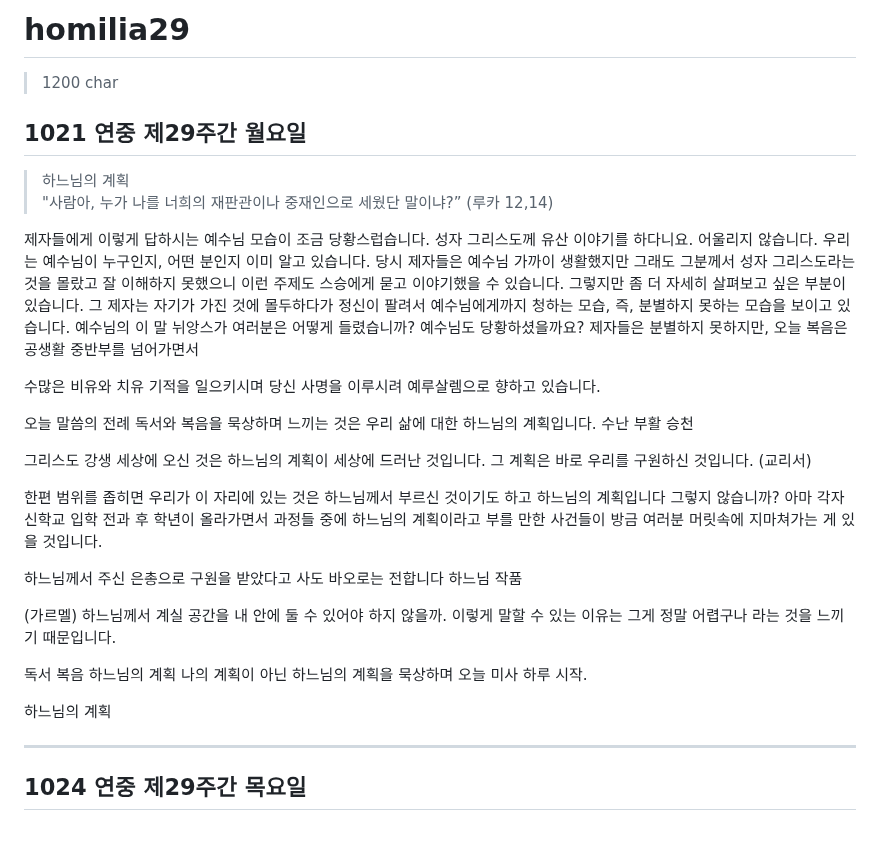
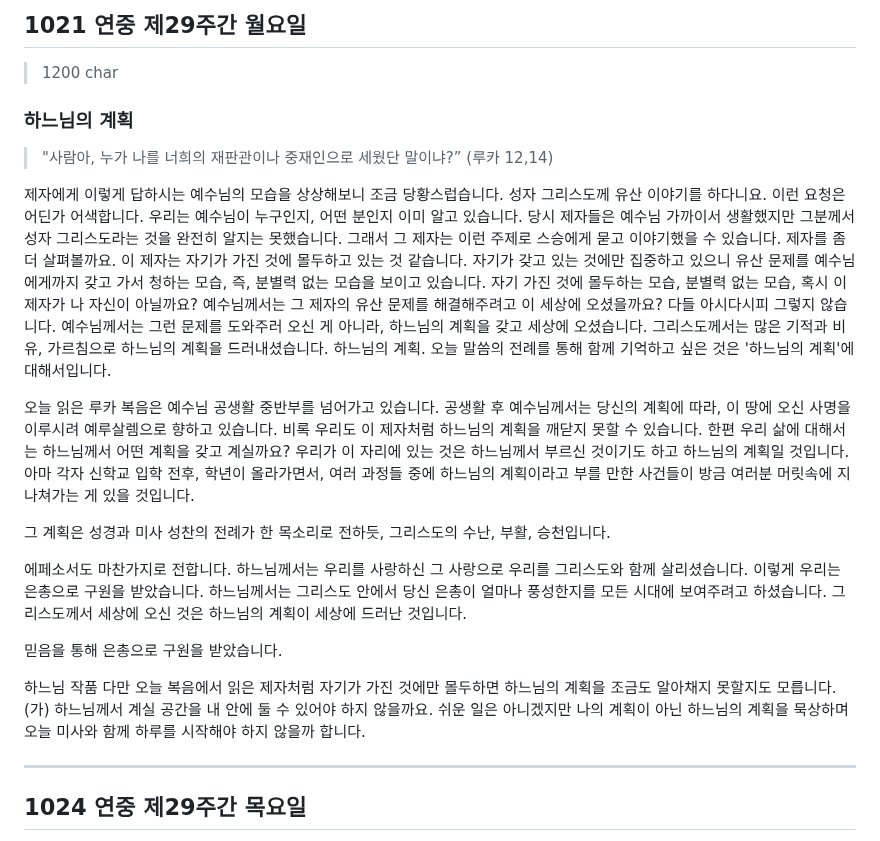
Before and after one commit to abcdmatrix1/abcdmatrix1.github.io, a Markdown page: ia/homilia-29.md, the part around the change. GitHub-like rendering.

Commit message:
nuc1 hom

```diff
--- a/ia/homilia-29.md
+++ b/ia/homilia-29.md
@@ -1,47 +1,34 @@
-# homilia29
+## 1021 연중 제29주간 월요일
+
 > 1200 char
 
-## 1021 연중 제29주간 월요일
+### 하느님의 계획
 
-> 하느님의 계획
 > "사람아, 누가 나를 너희의 재판관이나 중재인으로 세웠단 말이냐?” (루카 12,14)
 
-제자들에게 이렇게 답하시는 예수님 모습이 조금 당황스럽습니다. 성자 그리스도께 유산 이야기를 하다니요. 어울리지 않습니다. 우리는 예수님이 누구인지, 어떤 분인지 이미 알고 있습니다. 당시 제자들은 예수님 가까이 생활했지만 그래도 그분께서 성자 그리스도라는 것을 몰랐고 잘 이해하지 못했으니 이런 주제도 스승에게 묻고 이야기했을 수 있습니다.
-그렇지만 좀 더 자세히 살펴보고 싶은 부분이 있습니다. 그 제자는 자기가 가진 것에 몰두하다가 정신이 팔려서 예수님에게까지 청하는 모습, 즉, 분별하지 못하는 모습을 보이고 있습니다.
-예수님의 이 말 뉘앙스가 여러분은 어떻게 들렸습니까? 예수님도 당황하셨을까요?
-제자들은 분별하지 못하지만, 오늘 복음은 공생활 중반부를 넘어가면서
-
-수많은 비유와 치유 기적을 일으키시며 당신 사명을 이루시려 예루살렘으로 향하고 있습니다.
-
-오늘 말씀의 전례 독서와 복음을 묵상하며 느끼는 것은 우리 삶에 대한 하느님의 계획입니다.
-수난 부활 승천
-
-그리스도 강생
-세상에 오신 것은
-하느님의 계획이 세상에 드러난 것입니다.
-그 계획은 바로 우리를 구원하신 것입니다. (교리서)
-
-한편 범위를 좁히면 우리가 이 자리에 있는 것은
-하느님께서 부르신 것이기도 하고
-하느님의 계획입니다
-그렇지 않습니까?
-아마 각자 신학교 입학 전과 후 학년이 올라가면서 과정들 중에
-하느님의 계획이라고 부를 만한 사건들이 방금 여러분 머릿속에 지마쳐가는 게 있을 것입니다.
+제자에게 이렇게 답하시는 예수님의 모습을 상상해보니 조금 당황스럽습니다. 성자 그리스도께 유산 이야기를 하다니요. 이런 요청은 어딘가 어색합니다. 우리는 예수님이 누구인지, 어떤 분인지 이미 알고 있습니다. 당시 제자들은 예수님 가까이서 생활했지만 그분께서 성자 그리스도라는 것을 완전히 알지는 못했습니다. 그래서 그 제자는 이런 주제로 스승에게 묻고 이야기했을 수 있습니다.
+제자를 좀 더 살펴볼까요. 이 제자는 자기가 가진 것에 몰두하고 있는 것 같습니다. 자기가 갖고 있는 것에만 집중하고 있으니 유산 문제를 예수님에게까지 갖고 가서 청하는 모습, 즉, 분별력 없는 모습을 보이고 있습니다.
+자기 가진 것에 몰두하는 모습, 분별력 없는 모습, 혹시 이 제자가 나 자신이 아닐까요?
+예수님께서는 그 제자의 유산 문제를 해결해주려고 이 세상에 오셨을까요? 다들 아시다시피 그렇지 않습니다. 예수님께서는 그런 문제를 도와주러 오신 게 아니라, 하느님의 계획을 갖고 세상에 오셨습니다.
+그리스도께서는 많은 기적과 비유, 가르침으로 하느님의 계획을 드러내셨습니다.
+하느님의 계획. 오늘 말씀의 전례를 통해 함께 기억하고 싶은 것은 '하느님의 계획'에 대해서입니다.
 
 
-하느님께서 주신 은총으로 구원을 받았다고 사도 바오로는 전합니다
+오늘 읽은 루카 복음은 예수님 공생활 중반부를 넘어가고 있습니다.  공생활 후 예수님께서는 당신의 계획에 따라, 이 땅에 오신 사명을 이루시려 예루살렘으로 향하고 있습니다.
+비록 우리도 이 제자처럼 하느님의 계획을 깨닫지 못할 수 있습니다.
+한편 우리 삶에 대해서는 하느님께서 어떤 계획을 갖고 계실까요? 우리가 이 자리에 있는 것은 하느님께서 부르신 것이기도 하고 하느님의 계획일 것입니다. 아마 각자 신학교 입학 전후, 학년이 올라가면서, 여러 과정들 중에 하느님의 계획이라고 부를 만한 사건들이 방금 여러분 머릿속에 지나쳐가는 게 있을 것입니다.
+
+그 계획은 성경과 미사 성찬의 전례가 한 목소리로 전하듯, 그리스도의 수난, 부활, 승천입니다.
+
+에페소서도 마찬가지로 전합니다. 하느님께서는 우리를 사랑하신 그 사랑으로 우리를 그리스도와 함께 살리셨습니다. 이렇게 우리는 은총으로 구원을 받았습니다.
+하느님께서는 그리스도 안에서 당신 은총이 얼마나 풍성한지를 모든 시대에 보여주려고 하셨습니다.
+그리스도께서 세상에 오신 것은 하느님의 계획이 세상에 드러난 것입니다.
+
+믿음을 통해 은총으로 구원을 받았습니다.
+
 하느님 작품
-
-(가르멜) 하느님께서 계실 공간을 내 안에 둘 수 있어야 하지 않을까.
-이렇게 말할 수 있는 이유는 그게 정말 어렵구나 라는 것을 느끼기 때문입니다.
-
-
-
-독서 복음
-하느님의 계획
-나의 계획이 아닌 하느님의 계획을 묵상하며 오늘 미사 하루 시작.
-
-하느님의 계획
+다만 오늘 복음에서 읽은 제자처럼 자기가 가진 것에만 몰두하면 하느님의 계획을 조금도 알아채지 못할지도 모릅니다. (가) 하느님께서 계실 공간을 내 안에 둘 수 있어야 하지 않을까요.
+쉬운 일은 아니겠지만 나의 계획이 아닌 하느님의 계획을 묵상하며 오늘 미사와 함께 하루를 시작해야 하지 않을까 합니다.
 
 
 
```
Also changed, not shown: ia/loaves/1008.md (+0 -5 lines).
